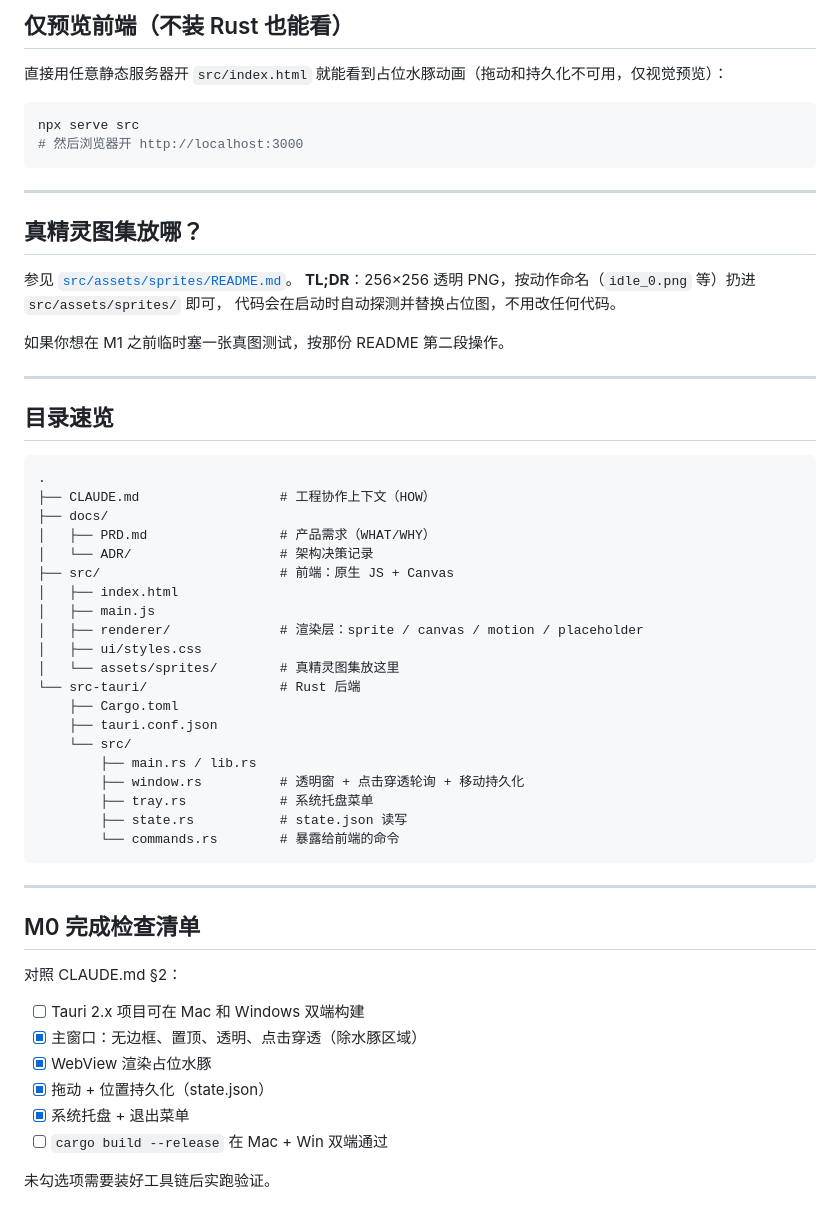
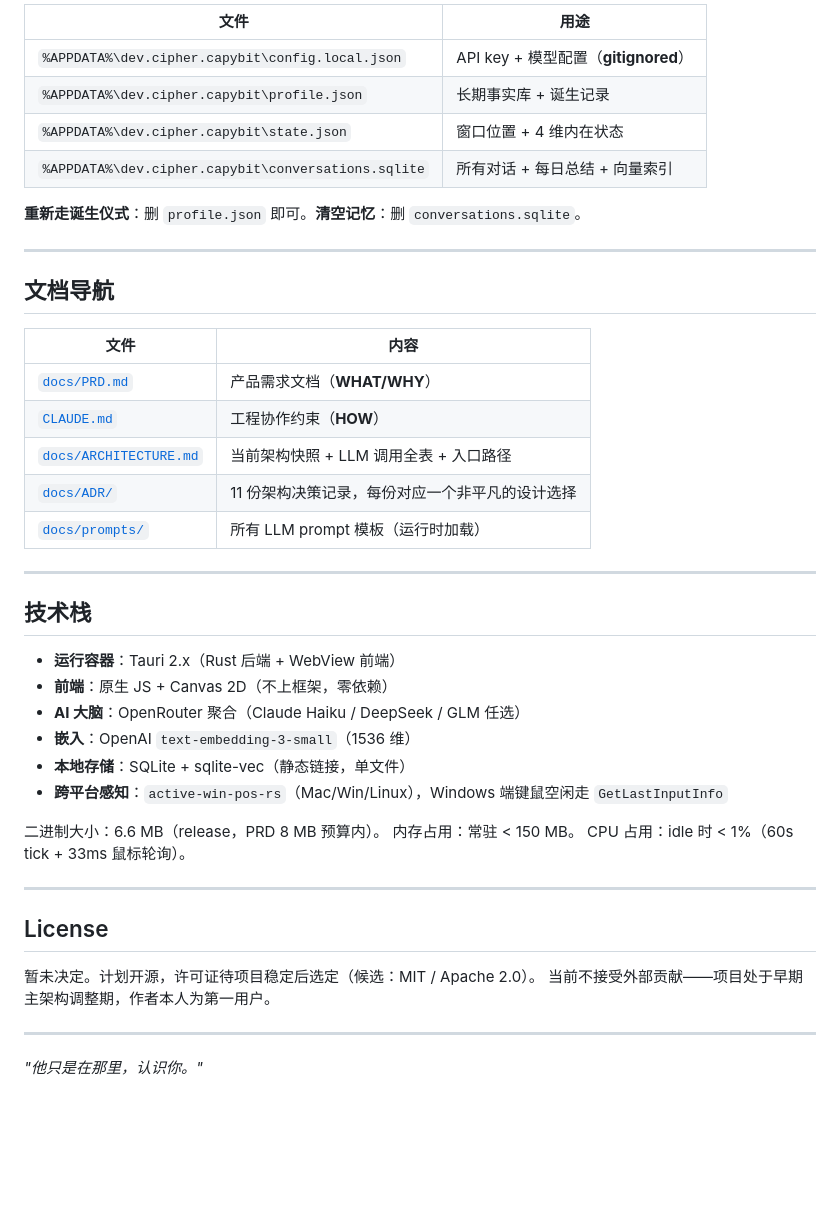
Before and after one commit to cipher-wb/capybit, a Markdown page: README.md, the part around one of its changes. GitHub-like rendering; blank space fills up the shorter version.

````diff
--- a/README.md
+++ b/README.md
@@ -97,61 +174,47 @@ pnpm tauri dev
 
-## 仅预览前端（不装 Rust 也能看）
+| 文件 | 用途 |
+|---|---|
+| `%APPDATA%\dev.cipher.capybit\config.local.json` | API key + 模型配置（**gitignored**） |
+| `%APPDATA%\dev.cipher.capybit\profile.json` | 长期事实库 + 诞生记录 |
+| `%APPDATA%\dev.cipher.capybit\state.json` | 窗口位置 + 4 维内在状态 |
+| `%APPDATA%\dev.cipher.capybit\conversations.sqlite` | 所有对话 + 每日总结 + 向量索引 |
 
-直接用任意静态服务器开 `src/index.html` 就能看到占位水豚动画（拖动和持久化不可用，仅视觉预览）：
-
-```powershell
-npx serve src
-# 然后浏览器开 http://localhost:3000
-```
+**重新走诞生仪式**：删 `profile.json` 即可。**清空记忆**：删 `conversations.sqlite`。
 
 ---
 
-## 真精灵图集放哪？
+## 文档导航
 
-参见 [`src/assets/sprites/README.md`](src/assets/sprites/README.md)。
-**TL;DR**：256×256 透明 PNG，按动作命名（`idle_0.png` 等）扔进 `src/assets/sprites/` 即可，
-代码会在启动时自动探测并替换占位图，不用改任何代码。
-
-如果你想在 M1 之前临时塞一张真图测试，按那份 README 第二段操作。
+| 文件 | 内容 |
+|---|---|
+| [`docs/PRD.md`](docs/PRD.md) | 产品需求文档（**WHAT/WHY**） |
+| [`CLAUDE.md`](CLAUDE.md) | 工程协作约束（**HOW**） |
+| [`docs/ARCHITECTURE.md`](docs/ARCHITECTURE.md) | 当前架构快照 + LLM 调用全表 + 入口路径 |
+| [`docs/ADR/`](docs/ADR/) | 11 份架构决策记录，每份对应一个非平凡的设计选择 |
+| [`docs/prompts/`](docs/prompts/) | 所有 LLM prompt 模板（运行时加载） |
 
 ---
 
-## 目录速览
+## 技术栈
 
-```
-.
-├── CLAUDE.md                  # 工程协作上下文（HOW）
-├── docs/
-│   ├── PRD.md                 # 产品需求（WHAT/WHY）
-│   └── ADR/                   # 架构决策记录
-├── src/                       # 前端：原生 JS + Canvas
-│   ├── index.html
-│   ├── main.js
-│   ├── renderer/              # 渲染层：sprite / canvas / motion / placeholder
-│   ├── ui/styles.css
-│   └── assets/sprites/        # 真精灵图集放这里
-└── src-tauri/                 # Rust 后端
-    ├── Cargo.toml
-    ├── tauri.conf.json
-    └── src/
-        ├── main.rs / lib.rs
-        ├── window.rs          # 透明窗 + 点击穿透轮询 + 移动持久化
-        ├── tray.rs            # 系统托盘菜单
-        ├── state.rs           # state.json 读写
-        └── commands.rs        # 暴露给前端的命令
-```
+- **运行容器**：Tauri 2.x（Rust 后端 + WebView 前端）
+- **前端**：原生 JS + Canvas 2D（不上框架，零依赖）
+- **AI 大脑**：OpenRouter 聚合（Claude Haiku / DeepSeek / GLM 任选）
+- **嵌入**：OpenAI `text-embedding-3-small`（1536 维）
+- **本地存储**：SQLite + sqlite-vec（静态链接，单文件）
+- **跨平台感知**：`active-win-pos-rs`（Mac/Win/Linux），Windows 端键鼠空闲走 `GetLastInputInfo`
+
+二进制大小：6.6 MB（release，PRD 8 MB 预算内）。
+内存占用：常驻 < 150 MB。
+CPU 占用：idle 时 < 1%（60s tick + 33ms 鼠标轮询）。
 
 ---
 
-## M0 完成检查清单
+## License
 
-对照 CLAUDE.md §2：
+暂未决定。计划开源，许可证待项目稳定后选定（候选：MIT / Apache 2.0）。
+当前不接受外部贡献——项目处于早期主架构调整期，作者本人为第一用户。
 
-- [ ] Tauri 2.x 项目可在 Mac 和 Windows 双端构建
-- [x] 主窗口：无边框、置顶、透明、点击穿透（除水豚区域）
-- [x] WebView 渲染占位水豚
-- [x] 拖动 + 位置持久化（state.json）
-- [x] 系统托盘 + 退出菜单
-- [ ] `cargo build --release` 在 Mac + Win 双端通过
+---
 
-未勾选项需要装好工具链后实跑验证。
+*"他只是在那里，认识你。"*
````
Also changed, not shown: other parts of README.md (+135 -58 lines), docs/ARCHITECTURE.md (added, +307 -0 lines).
